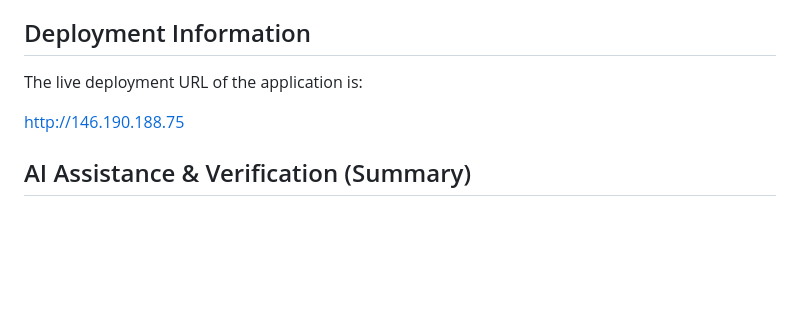
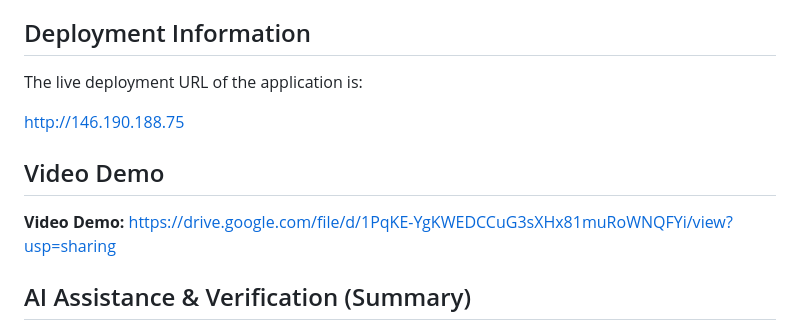
Before and after one commit to DavidDeruiyang/Collaborative_Calendar, a Markdown page: README.md, the part around one of its changes. Drawn GitHub-style; blank space fills up the shorter version.

Commit message:
Add video demo section to README
Added video demo link to the README file.

```diff
--- a/README.md
+++ b/README.md
@@ -259,6 +260,10 @@ The live deployment URL of the application is:
 
 http://146.190.188.75
 
+## Video Demo
+
+**Video Demo:** https://drive.google.com/file/d/1PqKE-YgKWEDCCuG3sXHx81muRoWNQFYi/view?usp=sharing
+
 ## AI Assistance & Verification (Summary)
 
 AI was used as a supporting tool rather than as a substitute for implementation or technical judgment.
```
Also changed, not shown: other parts of README.md (+1 -0 lines).
